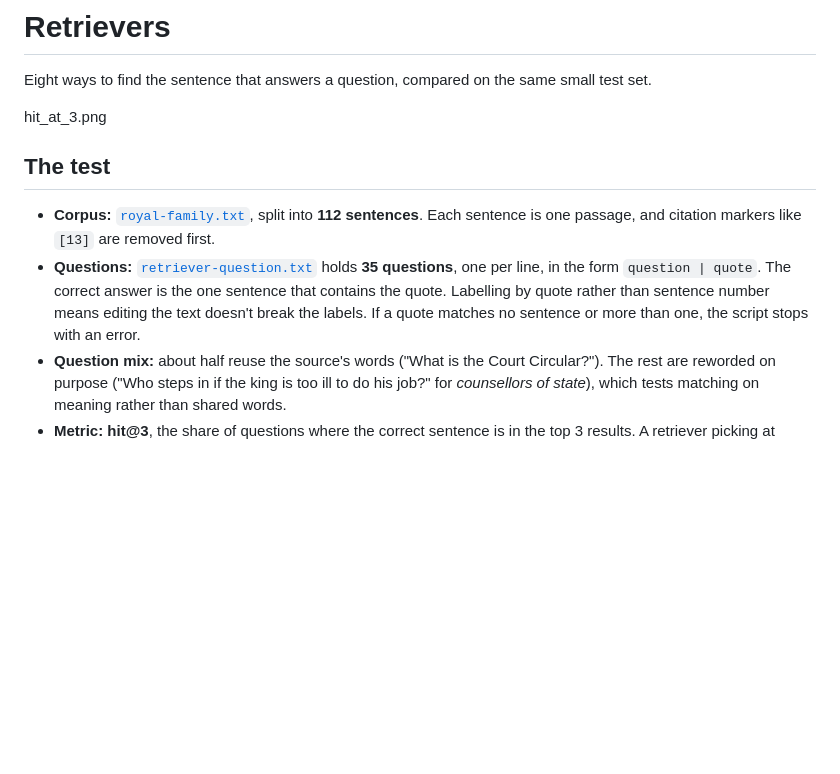
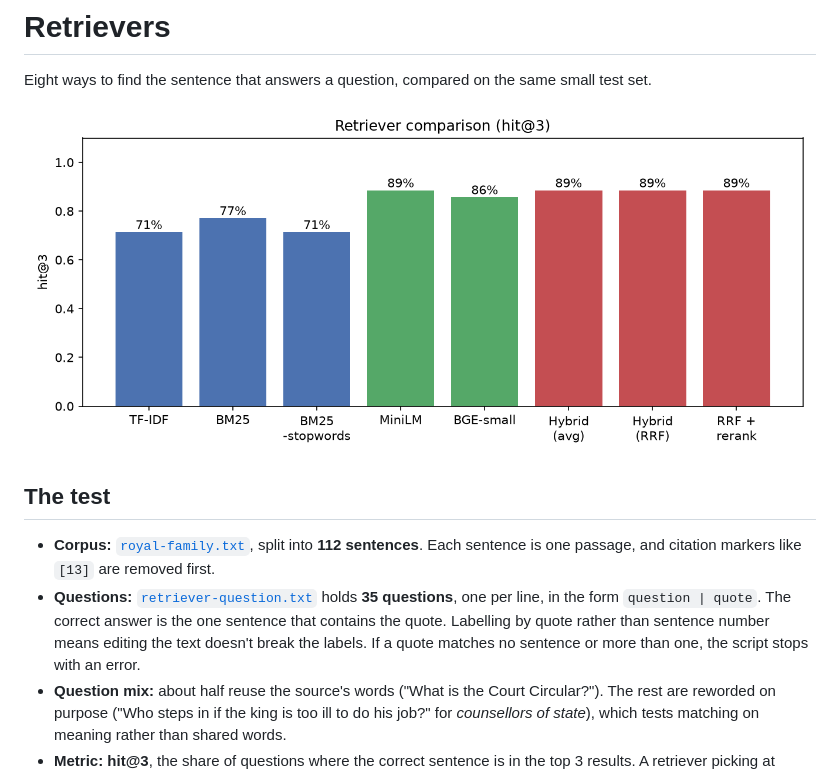
Before and after one commit to dtaghva26/The-Chunk-Test, a Markdown page: readme.md, the part around one of its changes. Rendered like a GitHub page; pictures changed too: hit_at_3.png (added); blank space fills up the shorter version.

Commit message:
replaced readme.md for the root of the project

```diff
--- a/readme.md
+++ b/readme.md
@@ -2,7 +2,7 @@
 
 Eight ways to find the sentence that answers a question, compared on the same small test set.
 
-hit_at_3.png
+![hit@3 for each retriever](hit_at_3.png)
 
 ## The test
 
```
Also changed, not shown: other parts of readme.md (+10 -10 lines), 1 other file.
